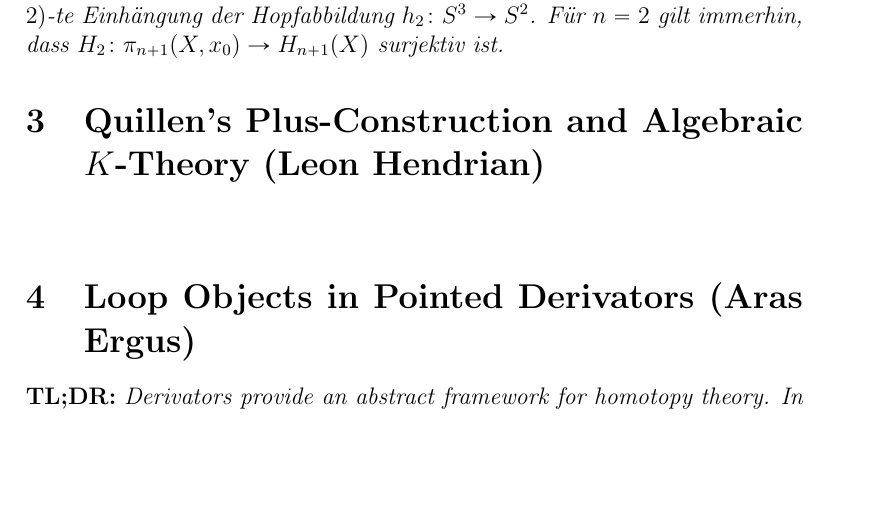
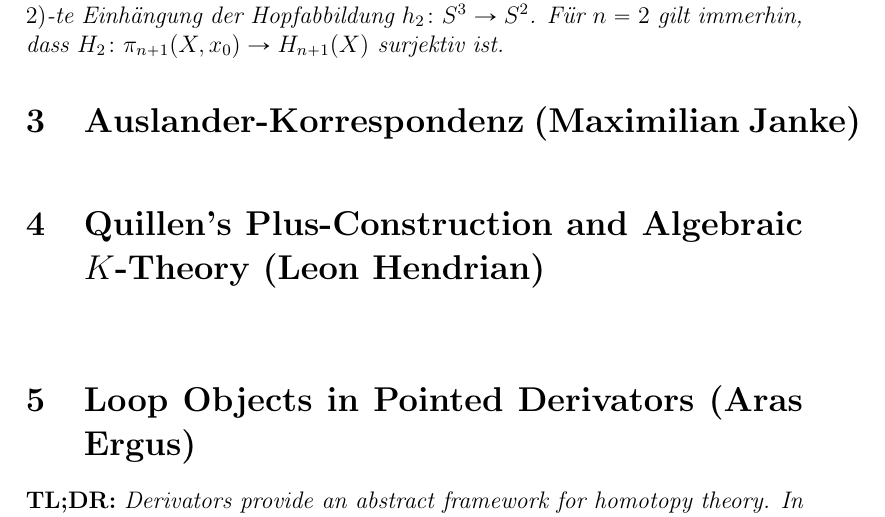
Before and after one commit to aufenthaltsraum/thesis-day, a LaTeX document (index.tex, which reads abstract-janke.tex, content.tex): part of page 3 of 4, cut so that both start at the same text, the shorter picture padded with empty space. Compiled offline with pdfLaTeX.

Commit message:
Add Maximilian's talk to the list

```diff
--- /dev/null
+++ b/abstract-janke.tex
@@ -0,0 +1,3 @@
+\section{Auslander-Korrespondenz (Maximilian Janke)}
+
+\
--- a/content.tex
+++ b/content.tex
@@ -5,6 +5,8 @@
 \input{abstract-marigliano}
 
 \input{abstract-kastenholz}
+
+\input{abstract-janke}
 
 \input{abstract-hendrian}
 
```
